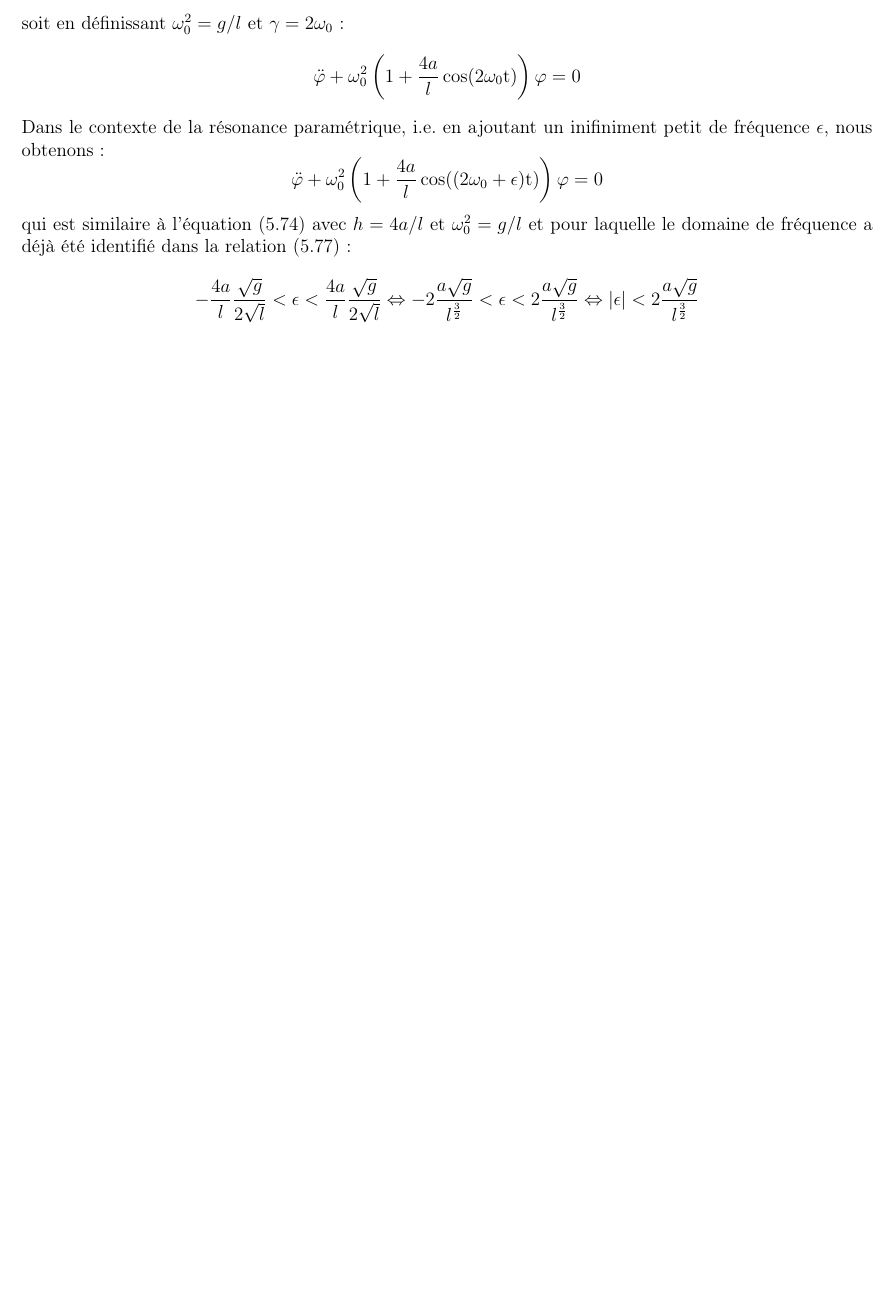
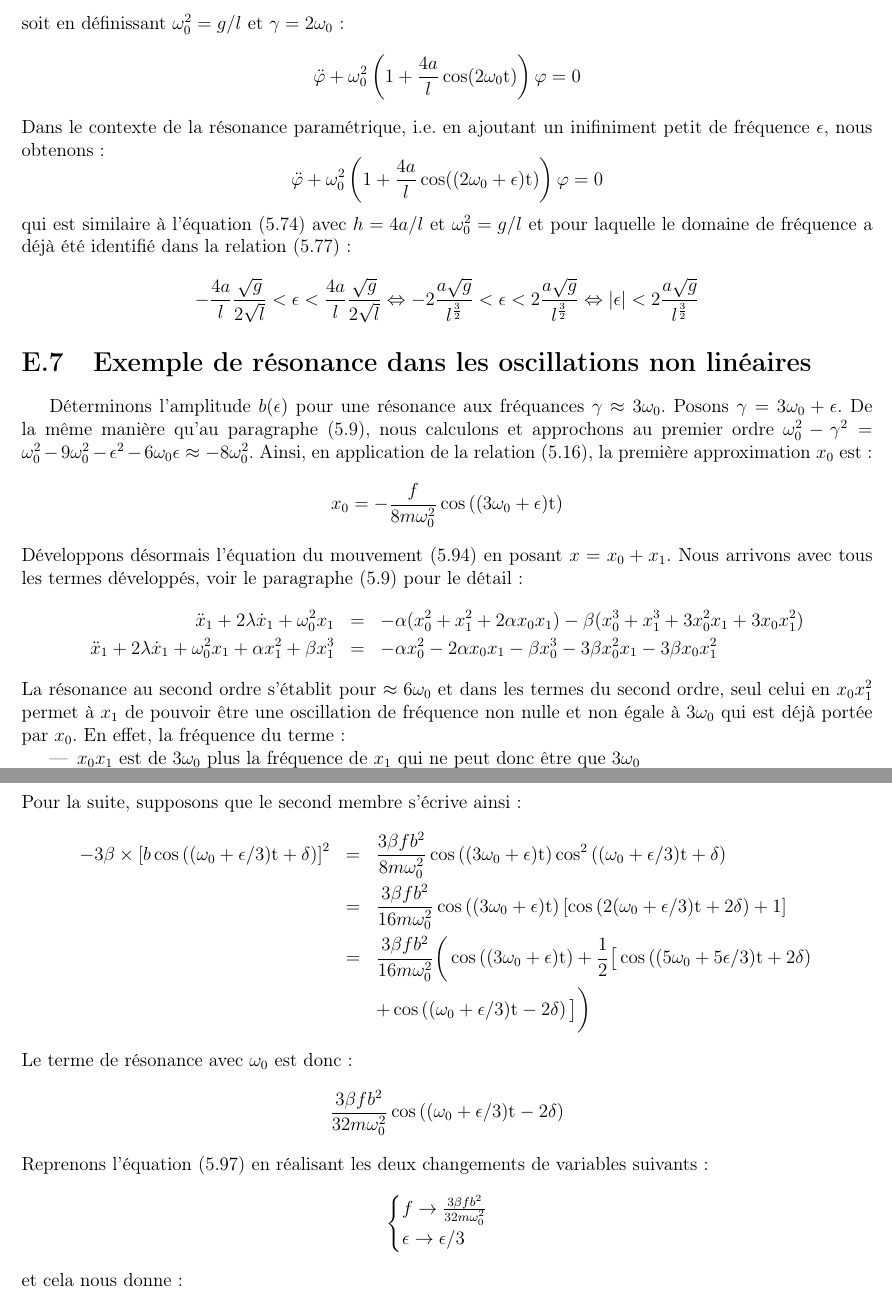
Before and after one commit to SMajerowicz/Physics, a LaTeX document (Mécanique/démonstration.tex, which reads Mécanique/chapters/exercices/chapter-05-exercices.tex): part of page 172 of 172 before the commit and two parts of pages 172 and 173 of 173 after it, the two joined at a grey line, cut so that both start at the same text, the shorter picture padded with empty space. Compiled offline with pdfLaTeX.

Commit message:
Paragraph 29 exercice on going

```diff
--- a/Mécanique/chapters/exercices/chapter-05-exercices.tex
+++ b/Mécanique/chapters/exercices/chapter-05-exercices.tex
@@ -1133,3 +1133,19 @@ qui est similaire \`{a} l'\'{e}quation (\ref{EQ:27_8}) avec $h=4a/l$ et $\omega_
 \benn
 	-\frac{4a}{l}\frac{\sqrt{g}}{2\sqrt{l}} < \epsilon < \frac{4a}{l}\frac{\sqrt{g}}{2\sqrt{l}} \Leftrightarrow -2\frac{a\sqrt{g}}{l^{\frac{3}{2}}} < \epsilon < 2\frac{a\sqrt{g}}{l^{\frac{3}{2}}} \Leftrightarrow \lvert\epsilon\rvert < 2\frac{a\sqrt{g}}{l^{\frac{3}{2}}}
 \eenn
+
+\section{Exemple de r\'{e}sonance dans les oscillations non lin\'{e}aires}
+
+D\'{e}terminons l'amplitude $b(\epsilon)$ pour une r\'{e}sonance aux fr\'{e}quances $\gamma \approx 3\omega_{0}$. Posons $\gamma = 3\omega_{0} + \epsilon$. De la m\^{e}me mani\`{e}re qu'au paragraphe (\ref{PAR:29}), nous calculons et approchons au premier ordre $\omega_{0}^{2} - \gamma^{2} = \omega_{0}^{2} - 9\omega_{0}^{2} - \epsilon^{2} - 6\omega_{0}\epsilon \approx -8\omega_{0}^{2}$. Ainsi, en application de la relation (\ref{EQ:22_4}), la premi\`{e}re approximation $x_{0}$ est :
+\benn
+	x_{0} = -\frac{f}{8m\omega_{0}^{2}}\cos\left((3\omega_{0} + \epsilon)\mathrm{t}\right)
+\eenn
+D\'{e}veloppons d\'{e}sormais l'\'{e}quation du mouvement (\ref{EQ:29_1}) en posant $x = x_{0} + x_{1}$. Nous arrivons avec tous les termes d\'{e}velopp\'{e}s, voir le paragraphe (\ref{PAR:29}) pour le d\'{e}tail :
+\bea
+	\ddot{x}_{1} + 2\lambda\dot{x}_{1} + \omega_{0}^{2}x_{1} & = & -\alpha(x_{0}^{2} + x_{1}^{2} + 2\alpha x_{0}x_{1}) - \beta(x_{0}^{3} + x_{1}^{3} + 3x_{0}^{2}x_{1} + 3x_{0}x_{1}^{2}) \nonumber \\
+	\ddot{x}_{1} + 2\lambda\dot{x}_{1} + \omega_{0}^{2}x_{1} + \alpha x_{1}^{2} + \beta x_{1}^{3} & = & -\alpha x_{0}^{2} - 2\alpha x_{0}x_{1} - \beta x_{0}^{3} - 3\beta x_{0}^{2}x_{1} - 3\beta x_{0}x_{1}^{2} \nonumber
+\eea
+La r\'{e}sonance au second ordre s'\'{e}tablit pour $\approx 6\omega_{0}$ et dans les termes du second ordre, seul celui en $x_{0}x_{1}^{2}$ permet \`{a} $x_{1}$ de pouvoir \^{e}tre une oscillation de fr\'{e}quence non nulle et non \'{e}gale \`{a} $3\omega_{0}$ qui est d\'{e}j\`{a} port\'{e}e par $x_{0}$. En effet, la fr\'{e}quence du terme :
+\begin{itemize}
+	\item $x_{0}x_{1}$ est de $3\omega_{0}$ plus la fr\'{e}quence de $x_{1}$ qui ne peut donc \^{e}tre que $3\omega_{0}$
+	\item $x_{0}^{2}x_{1}$ ne laisse pas de possibilit\'{e} pour $x_{1}$ car la fr\'{e}quence de $x_{0}^{2}$ est d\'{e}j\`{a} de $6\omega_{0}$
@@ -1135,0 +1155,21 @@ qui est similaire \`{a} l'\'{e}quation (\ref{EQ:27_8}) avec $h=4a/l$ et $\omega_
+	\ddot{x}_{1} + 2\lambda\dot{x}_{1} + \omega_{0}^{2}x_{1} + \alpha x_{1}^{2} + \beta x_{1}^{3} = -3\beta x_{0}x_{1}^{2}
+\eenn
+Pour la suite, supposons que le second membre s'\'{e}crive ainsi :
+\bea
+	-3\beta \times \left[b\cos\left((\omega_{0} + \epsilon/3)\mathrm{t} + \delta\right)\right]^{2} & = & \frac{3\beta fb^{2}}{8m\omega_{0}^{2}}\cos\left((3\omega_{0} + \epsilon)\mathrm{t}\right)\cos^{2}\left((\omega_{0} + \epsilon/3)\mathrm{t} + \delta\right) \nonumber \\
+	& = & \frac{3\beta fb^{2}}{16m\omega_{0}^{2}}\cos\left((3\omega_{0} + \epsilon)\mathrm{t}\right)\left[\cos\left(2(\omega_{0} + \epsilon/3)\mathrm{t} + 2\delta\right) + 1\right] \nonumber \\
+	& = & \frac{3\beta fb^{2}}{16m\omega_{0}^{2}}\bigg(\cos\left((3\omega_{0} + \epsilon)\mathrm{t}\right) + \frac{1}{2}\big[\cos\left((5\omega_{0} + 5\epsilon/3)\mathrm{t} + 2\delta\right) \nonumber \\
+	& & + \cos\left((\omega_{0} + \epsilon/3)\mathrm{t} - 2\delta\right)\big]\bigg) \nonumber
+\eea
+Le terme de r\'{e}sonance avec $\omega_{0}$ est donc :
+\benn
+	\frac{3\beta fb^{2}}{32m\omega_{0}^{2}}\cos\left((\omega_{0} + \epsilon/3)\mathrm{t} - 2\delta\right)
+\eenn
+Reprenons l'\'{e}quation (\ref{EQ:29_4}) en r\'{e}alisant les deux changements de variables suivants :
+\benn
+	\begin{cases}
+		f \rightarrow \frac{3\beta fb^{2}}{32m\omega_{0}^{2}} \\
+		\epsilon \rightarrow \epsilon/3
+	\end{cases}
+\eenn
+et cela nous donne :
```
Also changed, not shown: Mécanique/chapters/exercices/chapter-05-exercices.tex (3 more changed lines).
